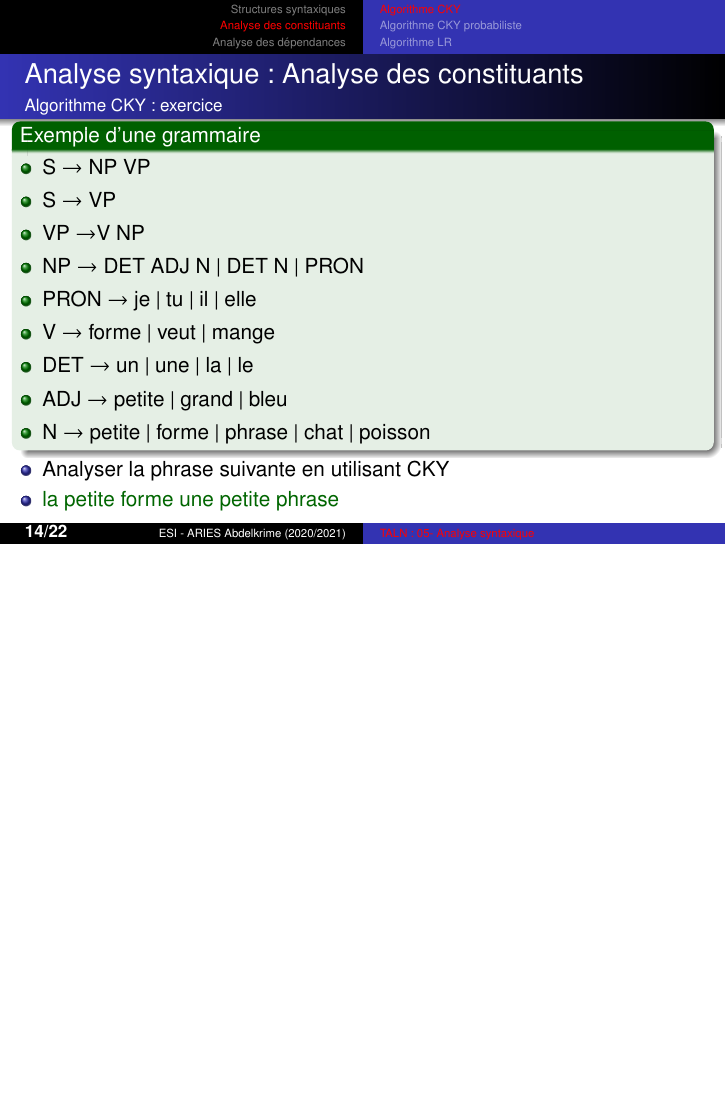
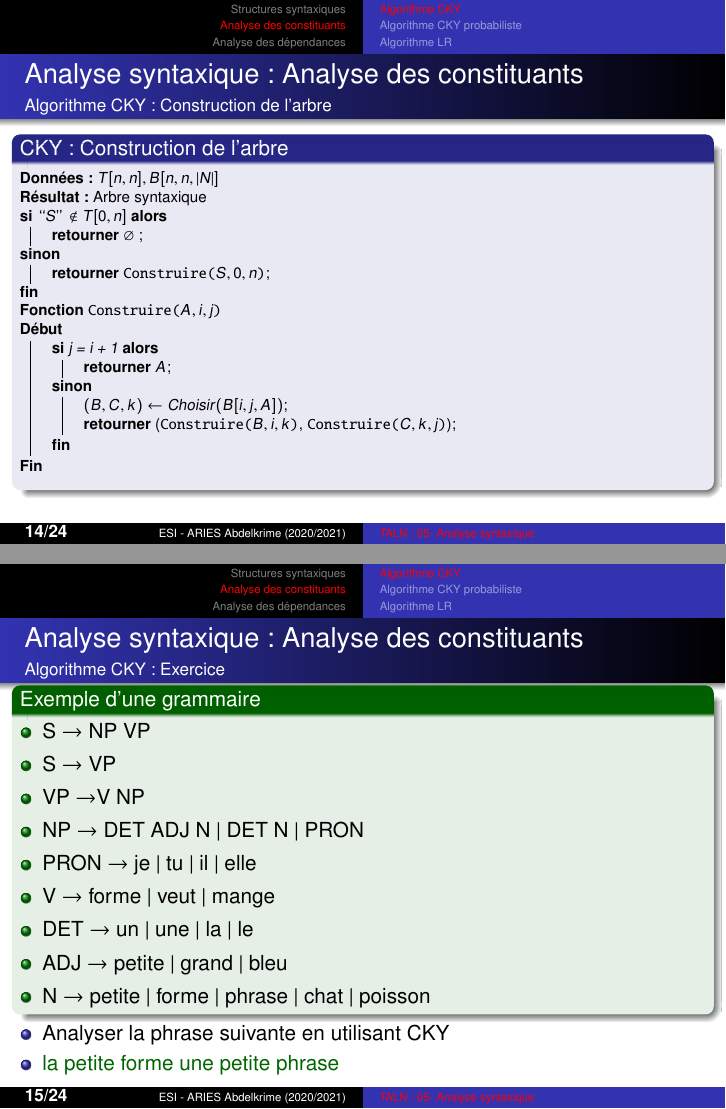
Before and after one commit to projeduc/ESI_TALN, LaTeX slides (pres/TALN05C-syntaxe.tex): page 14 of 23 before the commit and pages 14 and 15 of 25 after it, the two joined at a grey line, the shorter picture padded with empty space. Compiled offline with pdfLaTeX.

Commit message:
chapitre 5 cky 終わり

```diff
--- a/pres/TALN05C-syntaxe.tex
+++ b/pres/TALN05C-syntaxe.tex
@@ -219,7 +223,44 @@
 
 \begin{frame}
 \frametitle{Analyse syntaxique : Analyse des constituants}
-\framesubtitle{Algorithme CKY : exercice}
+\framesubtitle{Algorithme CKY : Construction de l'arbre}
+
+\vspace{-6pt}
+\begin{block}{CKY : Construction de l'arbre}
+	\scriptsize\vspace{-3pt}
+	\begin{algorithm}[H]
+		\SetKwFunction{FConst}{Construire}
+		\SetKwProg{Fn}{Fonction}{\\Début}{Fin}
+
+		\Donnees{$T[n, n], B[n, n, |N|]$}
+		\Res{Arbre syntaxique}
+
+		\eSi{$``S" \notin T[0, n] $} {
+			\Retour $\varnothing$ \;
+		}{
+			\Retour \FConst{$S, 0, n$}\;
+		}
+
+		\Fn{\FConst{$A, i, j$}}{
+
+			\eSi{j = i + 1}{
+				\Retour $A$\;
+			}{
+				$ (B, C, k) \leftarrow Choisir(B[i, j, A]) $\;
+				\Retour (\FConst{$B, i, k$}, \FConst{$C, k, j$})\;
+			}
+		}
+
+
+%		\vspace{-3pt}
+	\end{algorithm}
+\end{block}
+
+\end{frame}
+
+\begin{frame}
+\frametitle{Analyse syntaxique : Analyse des constituants}
+\framesubtitle{Algorithme CKY : Exercice}
 
 \vspace{-6pt}
 \begin{exampleblock}{Exemple d'une grammaire}
@@ -239,6 +280,20 @@
 \begin{itemize}
 	\item Analyser la phrase suivante en utilisant CKY
 	\item \expword{la petite forme une petite phrase}
+\end{itemize}
+
+\end{frame}
+
+\begin{frame}
+\frametitle{Analyse syntaxique : Analyse des constituants}
+\framesubtitle{Algorithme CKY : Remarques}
+
+\begin{itemize}
+	\item L'arbre syntaxique résultante est binaire. Mais, dans la réalité elle doit suivre la grammaire conçue par les syntacticiens
+	\begin{itemize}
+		\item Ajouter une étape de post-traitement pour récupérer l'arbre originale
+		\item Laisser les productions unitaires et modifier l'algorithme CKY afin de les accepter
+	\end{itemize}
 \end{itemize}
 
 \end{frame}
```
Also changed, not shown: pres/TALN05C-syntaxe.tex (54 more changed lines).
